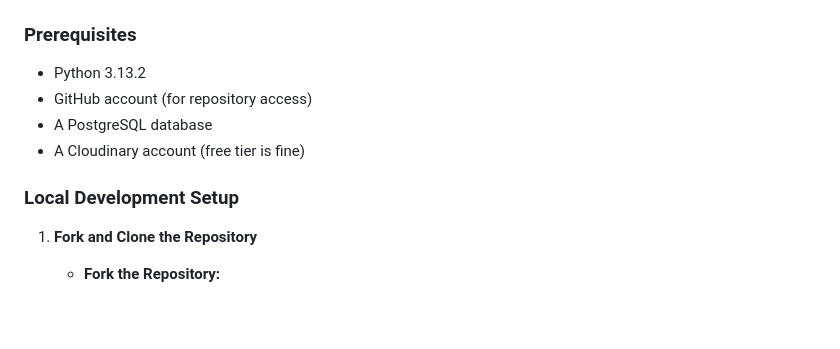
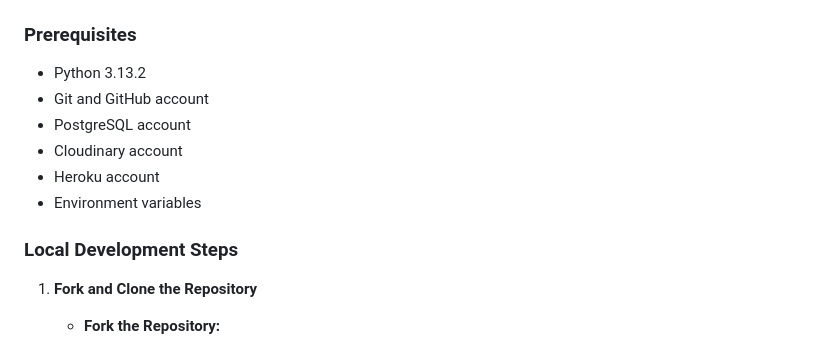
Before and after one commit to Naida1710/baby_bites, a Markdown page: README.md, the part around the change. Drawn GitHub-style; blank space fills up the shorter version.

Commit message:
Add Prerequisites to Installation and Setup section to README file

```diff
--- a/README.md
+++ b/README.md
@@ -23,11 +23,13 @@ By combining nutrition, convenience, and real-life practicality, Baby Bites help
 
 ### Prerequisites
 - Python 3.13.2
-- GitHub account (for repository access)
-- A PostgreSQL database
-- A Cloudinary account (free tier is fine)
+- Git and GitHub account
+- PostgreSQL account
+- Cloudinary account
+- Heroku account
+- Environment variables
 
-### Local Development Setup
+### Local Development Steps
 
 1. **Fork and Clone the Repository**
    - **Fork the Repository:**
```
